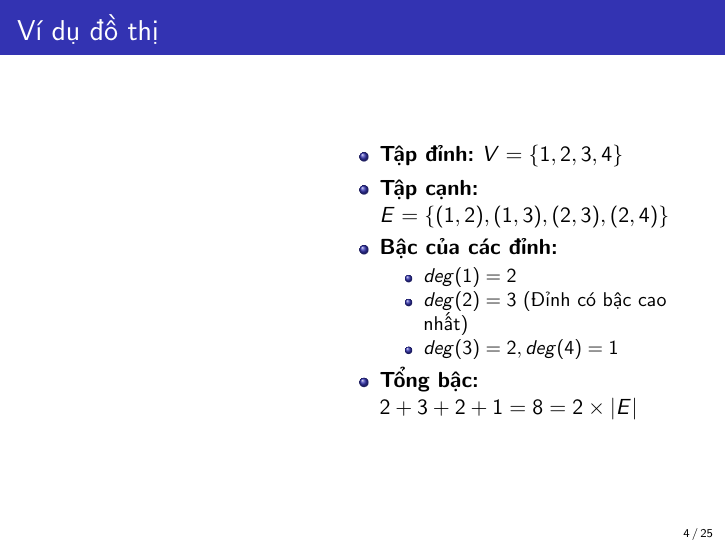
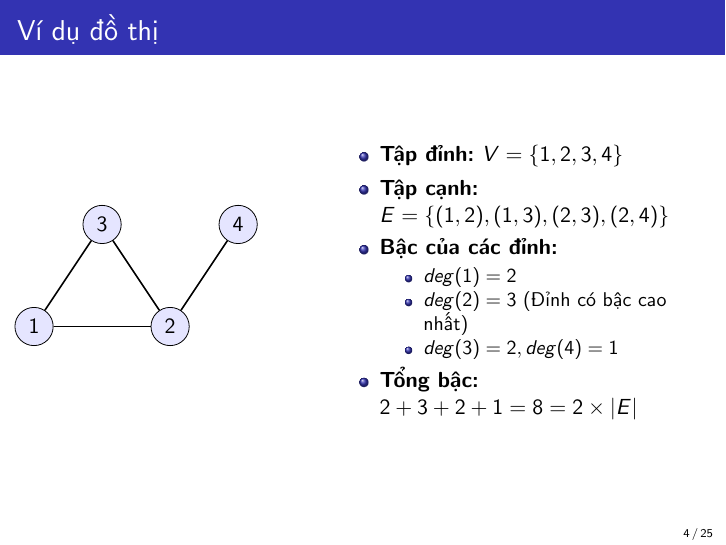
Before and after one commit to haminhduc31129/graphhhhh, LaTeX slides (main.tex): page 6 of 37. Compiled offline with pdfLaTeX.

Commit message:
dua ve trang thai ban dau

```diff
--- a/main.tex
+++ b/main.tex
@@ -63,6 +63,16 @@ Ví dụ thực tế theo VNOI:
 \column{0.45\textwidth}
 
 \begin{tikzpicture}[scale=1.2, every node/.style={circle,draw, fill=blue!10}]
+
+\node (a) at (0,0) {1};
+\node (b) at (2,0) {2};
+\node (c) at (1,1.5) {3};
+\node (d) at (3,1.5) {4};
+
+\draw[thick] (a)--(b);
+\draw[thick] (a)--(c);
+\draw[thick] (b)--(c);
+\draw[thick] (b)--(d);
 
 \end{tikzpicture}
 
```
Also changed, not shown: main.pdf, 2 other files.
